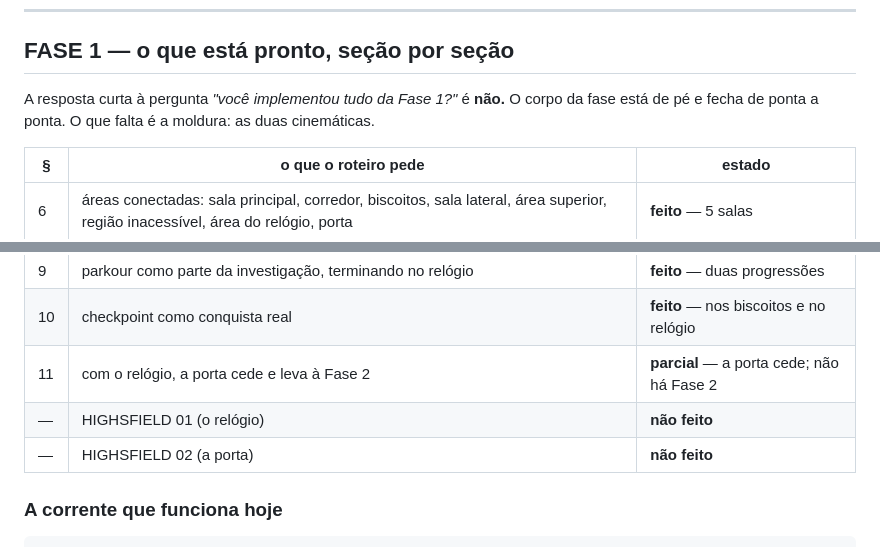
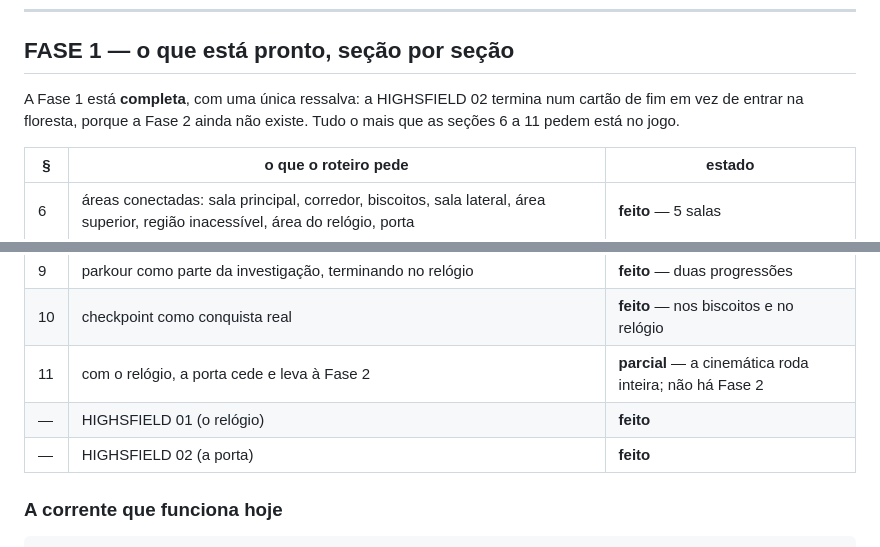
Before and after one commit to madutiam/Jogo-de-terror, a Markdown page: docs/ESTADO-DO-PROJETO.md, 2 parts joined by grey strips. Rendered like a GitHub page.

```diff
--- a/docs/ESTADO-DO-PROJETO.md
+++ b/docs/ESTADO-DO-PROJETO.md
@@ -70,9 +70,9 @@ Créditos · Phase1 (o quarto) · Sala (as outras quatro salas da Fase 1).
 
 ## FASE 1 — o que está pronto, seção por seção
 
-A resposta curta à pergunta *"você implementou tudo da Fase 1?"* é **não.**
-O corpo da fase está de pé e fecha de ponta a ponta. O que falta é a moldura:
-as duas cinemáticas.
+A Fase 1 está **completa**, com uma única ressalva: a HIGHSFIELD 02 termina num
+cartão de fim em vez de entrar na floresta, porque a Fase 2 ainda não existe.
+Tudo o mais que as seções 6 a 11 pedem está no jogo.
 
 | § | o que o roteiro pede | estado |
 |---|---|---|
@@ -82,9 +82,9 @@ as duas cinemáticas.
 | 8 | puzzles de relógio/horário/símbolo, diferença entre salas | **parcial** — uma corrente (03:17) |
 | 9 | parkour como parte da investigação, terminando no relógio | **feito** — duas progressões |
 | 10 | checkpoint como conquista real | **feito** — nos biscoitos e no relógio |
-| 11 | com o relógio, a porta cede e leva à Fase 2 | **parcial** — a porta cede; não há Fase 2 |
-| — | HIGHSFIELD 01 (o relógio) | **não feito** |
-| — | HIGHSFIELD 02 (a porta) | **não feito** |
+| 11 | com o relógio, a porta cede e leva à Fase 2 | **parcial** — a cinemática roda inteira; não há Fase 2 |
+| — | HIGHSFIELD 01 (o relógio) | **feito** |
+| — | HIGHSFIELD 02 (a porta) | **feito** |
 
 ### A corrente que funciona hoje
 
```
Also changed, not shown: other parts of docs/ESTADO-DO-PROJETO.md (+42 -13 lines).
